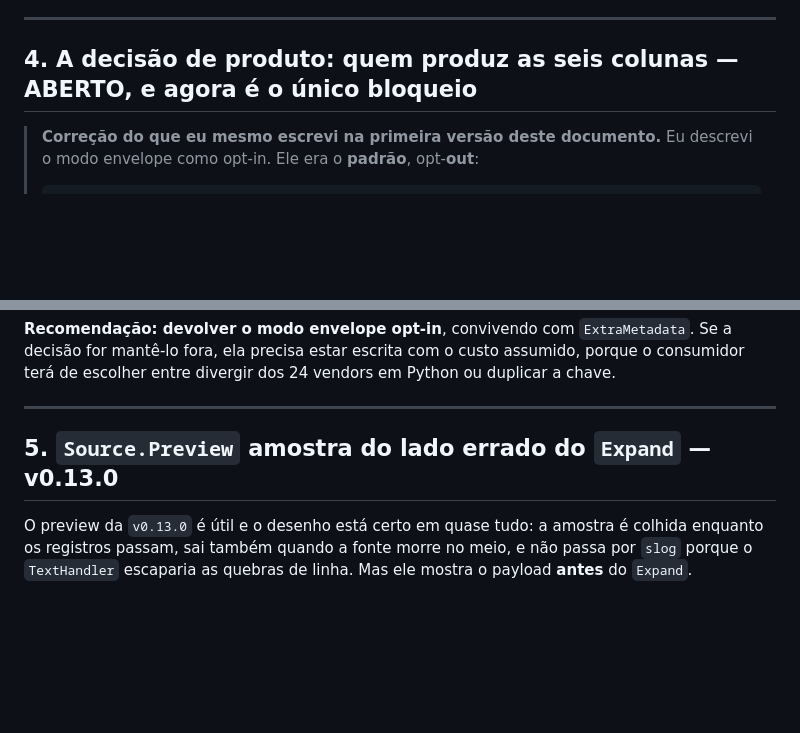
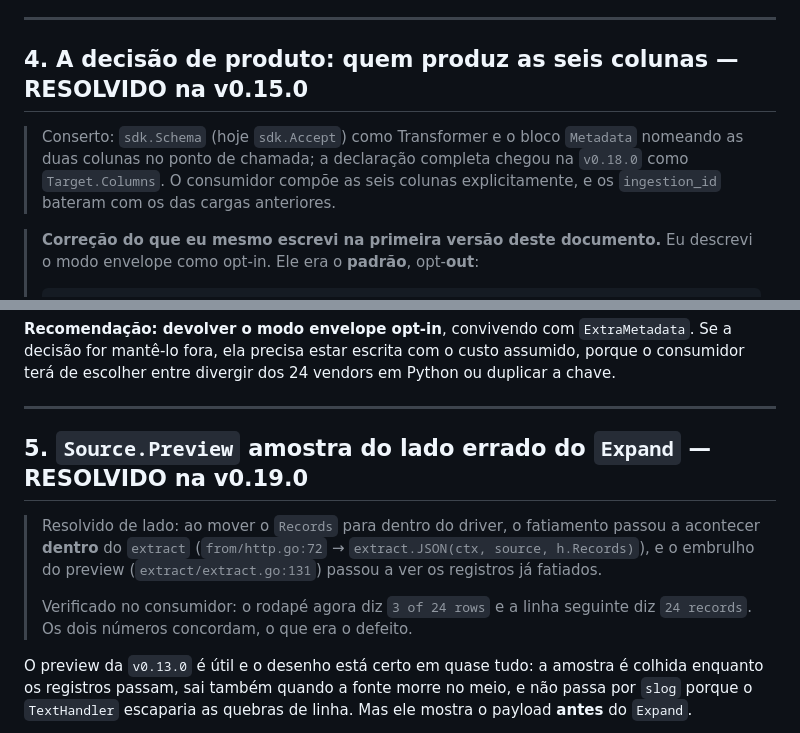
Before and after one commit to AreteAcademy/bravis, a Markdown page: docs/SDK_V9.md, 2 parts joined by grey strips. GitHub-like rendering; blank space fills up the shorter version.

```diff
--- a/docs/SDK_V9.md
+++ b/docs/SDK_V9.md
@@ -282,7 +282,12 @@ qual chave está em qual língua.
 
 ---
 
-## 4. A decisão de produto: quem produz as seis colunas — **ABERTO, e agora é o único bloqueio**
+## 4. A decisão de produto: quem produz as seis colunas — **RESOLVIDO na v0.15.0**
+
+> Conserto: `sdk.Schema` (hoje `sdk.Accept`) como Transformer e o bloco
+> `Metadata` nomeando as duas colunas no ponto de chamada; a declaração completa
+> chegou na `v0.18.0` como `Target.Columns`. O consumidor compõe as seis colunas
+> explicitamente, e os `ingestion_id` bateram com os das cargas anteriores.
 
 > **Correção do que eu mesmo escrevi na primeira versão deste documento.** Eu
 > descrevi o modo envelope como opt-in. Ele era o **padrão**, opt-**out**:
@@ -342,7 +347,15 @@ vendors em Python ou duplicar a chave.
 
 ---
 
-## 5. `Source.Preview` amostra do lado errado do `Expand` — **v0.13.0**
+## 5. `Source.Preview` amostra do lado errado do `Expand` — **RESOLVIDO na v0.19.0**
+
+> Resolvido de lado: ao mover o `Records` para dentro do driver, o fatiamento
+> passou a acontecer **dentro** do `extract` (`from/http.go:72` →
+> `extract.JSON(ctx, source, h.Records)`), e o embrulho do preview
+> (`extract/extract.go:131`) passou a ver os registros já fatiados.
+>
+> Verificado no consumidor: o rodapé agora diz `3 of 24 rows` e a linha seguinte
+> diz `24 records`. Os dois números concordam, o que era o defeito.
 
 O preview da `v0.13.0` é útil e o desenho está certo em quase tudo: a amostra é
 colhida enquanto os registros passam, sai também quando a fonte morre no meio, e
```
Also changed, not shown: docs/SDK_CONSUMIDOR.md (added, +219 -0 lines).
